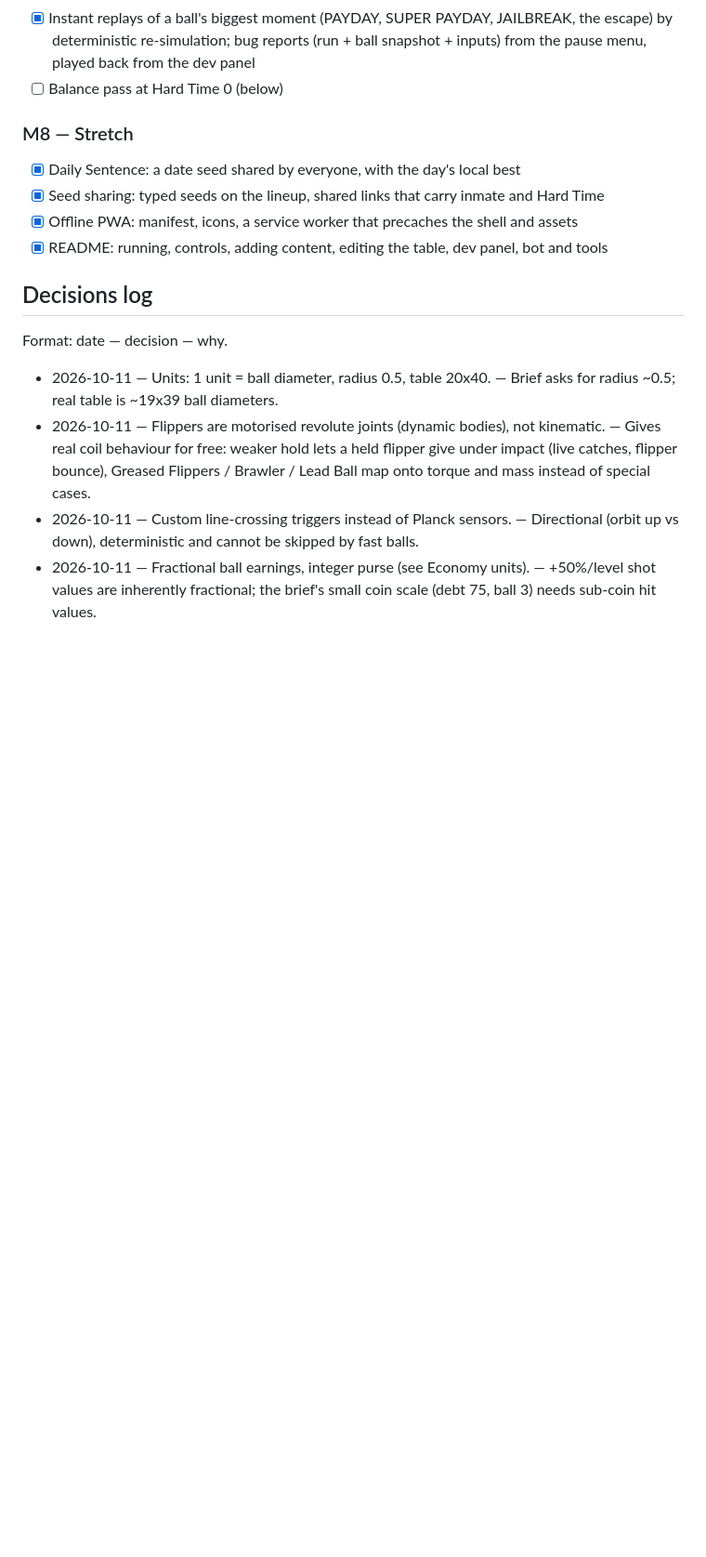
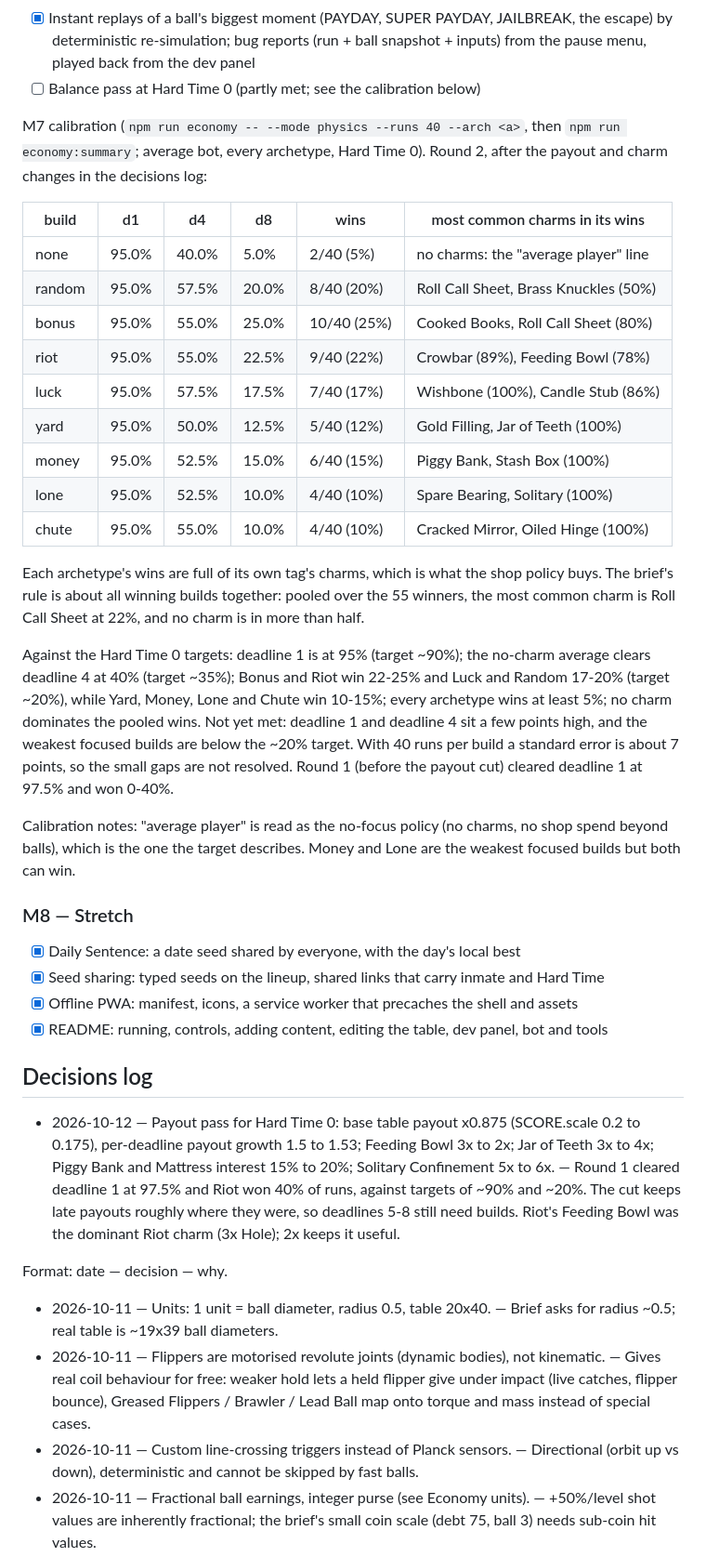
Before and after one commit to DroDigital/Pinball-Roguelike, a Markdown page: DESIGN.md, the part around the change. Shown at 93% size. Drawn GitHub-style; blank space fills up the shorter version.

Commit message:
Balance: round-2 calibration table and payout decision
Co-Authored-By: Claude Haiku 5.5 <noreply@anthropic.com>
Claude-Session: https://claude.ai/code/session_012Fx45mkicqQ2n9MXdqDqFt

```diff
--- a/DESIGN.md
+++ b/DESIGN.md
@@ -267,7 +267,39 @@ dominate Riot wins; samples are small (24 runs).
 - [x] Instant replays of a ball's biggest moment (PAYDAY, SUPER PAYDAY, JAILBREAK, the
       escape) by deterministic re-simulation; bug reports (run + ball snapshot + inputs) from
       the pause menu, played back from the dev panel
-- [ ] Balance pass at Hard Time 0 (below)
+- [ ] Balance pass at Hard Time 0 (partly met; see the calibration below)
+
+M7 calibration (`npm run economy -- --mode physics --runs 40 --arch <a>`, then
+`npm run economy:summary`; average bot, every archetype, Hard Time 0). Round 2, after the
+payout and charm changes in the decisions log:
+
+| build  | d1    | d4    | d8    | wins        | most common charms in its wins        |
+| ------ | ----- | ----- | ----- | ----------- | ------------------------------------- |
+| none   | 95.0% | 40.0% | 5.0%  | 2/40 (5%)   | no charms: the "average player" line  |
+| random | 95.0% | 57.5% | 20.0% | 8/40 (20%)  | Roll Call Sheet, Brass Knuckles (50%) |
+| bonus  | 95.0% | 55.0% | 25.0% | 10/40 (25%) | Cooked Books, Roll Call Sheet (80%)   |
+| riot   | 95.0% | 55.0% | 22.5% | 9/40 (22%)  | Crowbar (89%), Feeding Bowl (78%)     |
+| luck   | 95.0% | 57.5% | 17.5% | 7/40 (17%)  | Wishbone (100%), Candle Stub (86%)    |
+| yard   | 95.0% | 50.0% | 12.5% | 5/40 (12%)  | Gold Filling, Jar of Teeth (100%)     |
+| money  | 95.0% | 52.5% | 15.0% | 6/40 (15%)  | Piggy Bank, Stash Box (100%)          |
+| lone   | 95.0% | 52.5% | 10.0% | 4/40 (10%)  | Spare Bearing, Solitary (100%)        |
+| chute  | 95.0% | 55.0% | 10.0% | 4/40 (10%)  | Cracked Mirror, Oiled Hinge (100%)    |
+
+Each archetype's wins are full of its own tag's charms, which is what the shop policy
+buys. The brief's rule is about all winning builds together: pooled over the 55 winners,
+the most common charm is Roll Call Sheet at 22%, and no charm is in more than half.
+
+Against the Hard Time 0 targets: deadline 1 is at 95% (target ~90%); the no-charm average
+clears deadline 4 at 40% (target ~35%); Bonus and Riot win 22-25% and Luck and Random 17-20%
+(target ~20%), while Yard, Money, Lone and Chute win 10-15%; every archetype wins at least
+5%; no charm dominates the pooled wins. Not yet met: deadline 1 and deadline 4 sit a few
+points high, and the weakest focused builds are below the ~20% target. With 40 runs per
+build a standard error is about 7 points, so the small gaps are not resolved. Round 1
+(before the payout cut) cleared deadline 1 at 97.5% and won 0-40%.
+
+Calibration notes: "average player" is read as the no-focus policy (no charms, no shop
+spend beyond balls), which is the one the target describes. Money and Lone are the
+weakest focused builds but both can win.
 
 ### M8 — Stretch
 
@@ -277,6 +309,13 @@ dominate Riot wins; samples are small (24 runs).
 - [x] README: running, controls, adding content, editing the table, dev panel, bot and tools
 
 ## Decisions log
+
+- 2026-10-12 — Payout pass for Hard Time 0: base table payout x0.875 (SCORE.scale 0.2 to
+  0.175), per-deadline payout growth 1.5 to 1.53; Feeding Bowl 3x to 2x; Jar of Teeth 3x to
+  4x; Piggy Bank and Mattress interest 15% to 20%; Solitary Confinement 5x to 6x. — Round 1
+  cleared deadline 1 at 97.5% and Riot won 40% of runs, against targets of ~90% and ~20%.
+  The cut keeps late payouts roughly where they were, so deadlines 5-8 still need builds.
+  Riot's Feeding Bowl was the dominant Riot charm (3x Hole); 2x keeps it useful.
 
 Format: date — decision — why.
 
```
